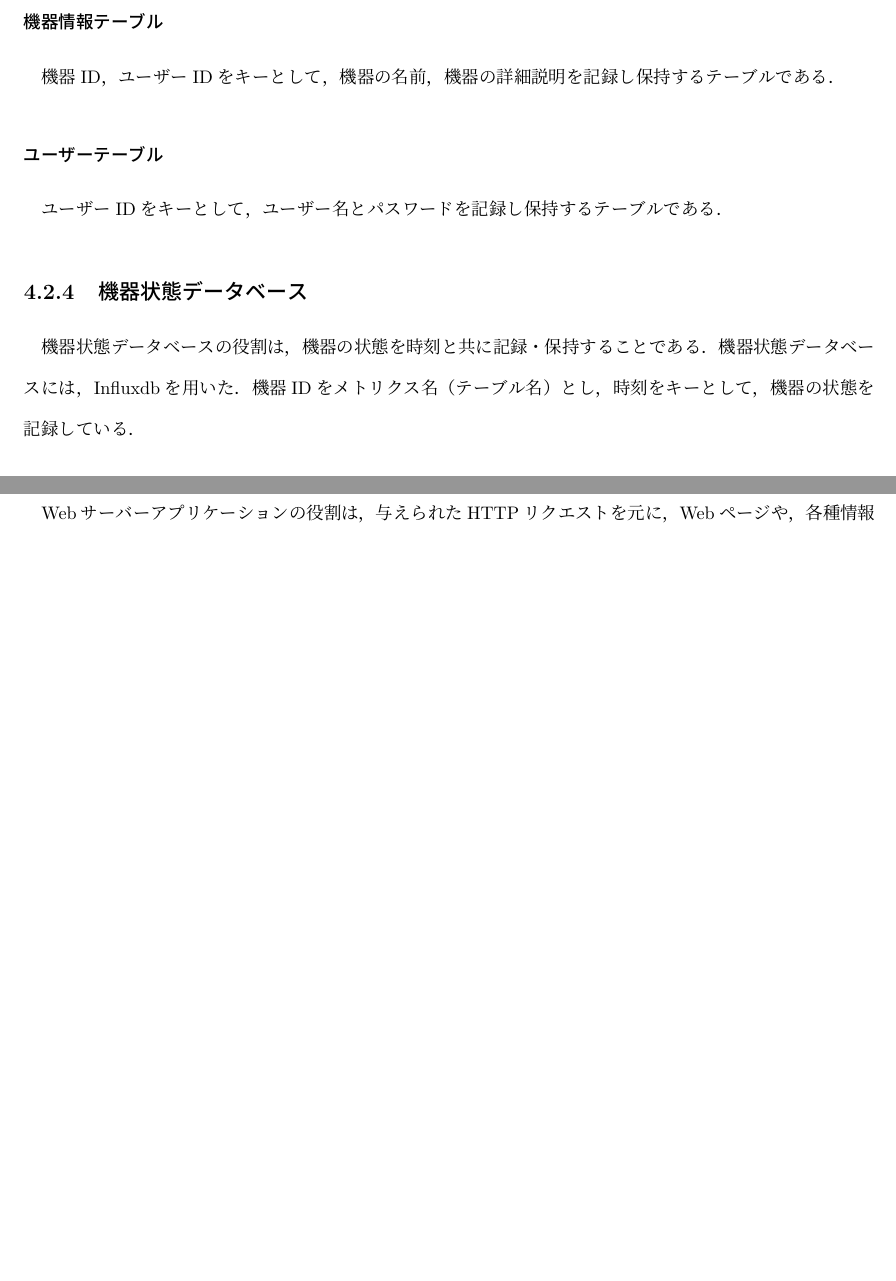
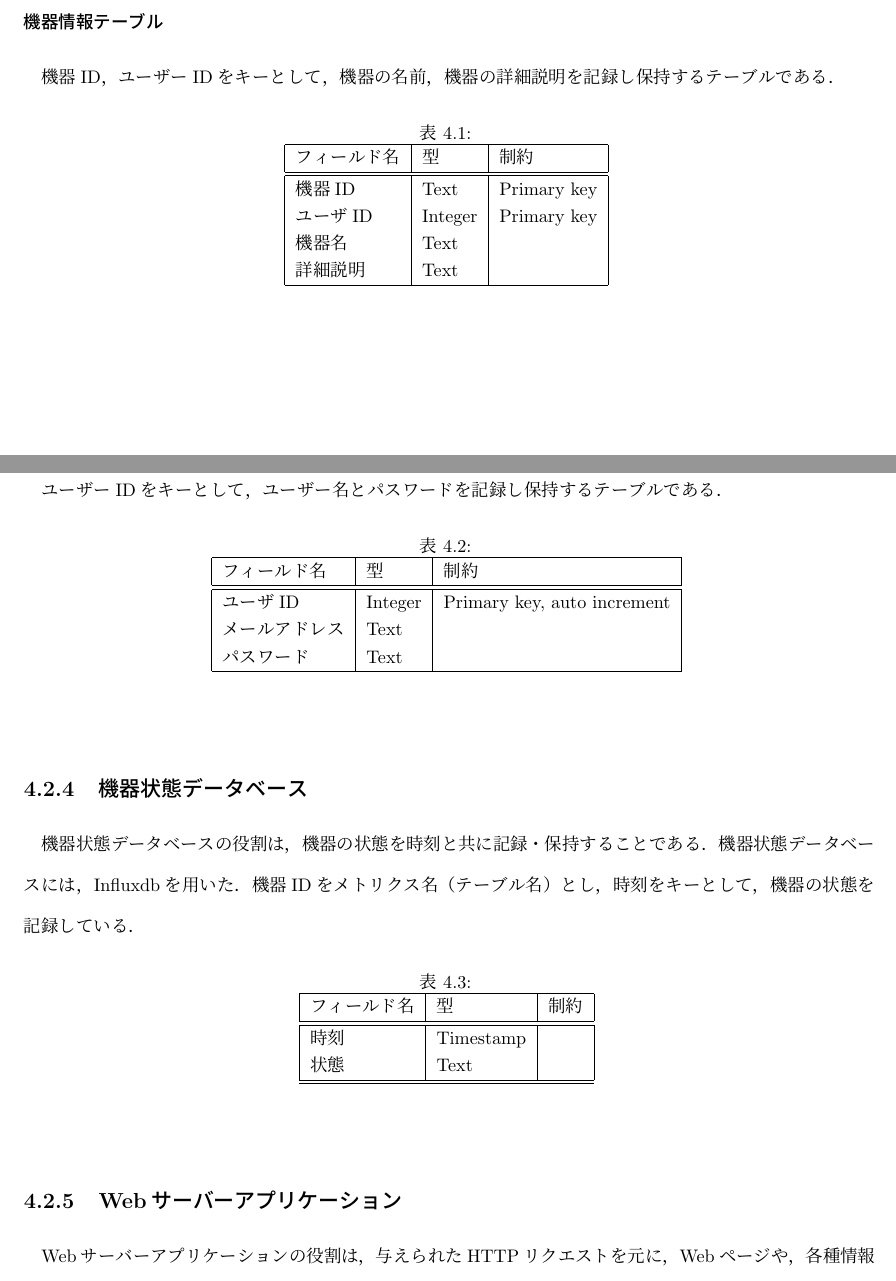
Before and after one commit to miyasakakoki/MasterThesis, a LaTeX thesis (thesis.tex, which reads implementation.tex): two parts of pages 29 and 30 of 39 before the commit and two parts of pages 29 and 30 of 40 after it, joined at a grey line, cut so that both start at the same text, the shorter picture padded with empty space. Compiled offline with pLaTeX and dvipdfmx; a LaTeX package or settings file that is missing is left out.

Commit message:
テーブルの図を作成

```diff
--- a/implementation.tex
+++ b/implementation.tex
@@ -191,31 +191,50 @@ Falconと呼ばれるAPIの作成に特化したフレームワークを使用
 \subsubsection{機器情報テーブル}
 機器ID，ユーザーIDをキーとして，機器の名前，機器の詳細説明を記録し保持するテーブルである．
 
-\begin{comment}
 \begin{table}[htb]
 \begin{center}
 \caption{}
 \begin{tabular}{|l|l|l|} \hline
 フィールド名 & 型 & 制約\\ \hline \hline
-牛丼 & 並盛 & 500円 \\
-牛丼 & 大盛 & 1,000円 \\
-牛丼 & 特盛 & 1,500円 \\ \hline
-牛皿 & 並盛 & 300円  \\
-牛皿 & 大盛 & 700円 & 300 kcal \\
-牛皿 & 特盛 & 1,000円 & 350 kcal \\ \hline
+機器ID & Text & Primary key \\
+ユーザID  & Integer & Primary key \\
+機器名 & Text &  \\
+詳細説明 & Text &  \\ \hline
 \end{tabular}
 \label{tab:}
 \end{center}
 \end{table}
-\end{comment}
 
 \subsubsection{ユーザーテーブル}
 ユーザーIDをキーとして，ユーザー名とパスワードを記録し保持するテーブルである．
+\begin{table}[htb]
+\begin{center}
+\caption{}
+\begin{tabular}{|l|l|l|} \hline
+フィールド名 & 型 & 制約\\ \hline \hline
+ユーザID  & Integer & Primary key, auto increment \\
+メールアドレス  & Text &  \\
+パスワード & Text &  \\ \hline
+\end{tabular}
+\label{tab:}
+\end{center}
+\end{table}
 
 \subsection{機器状態データベース}
 機器状態データベースの役割は，機器の状態を時刻と共に記録・保持することである．
 機器状態データベースには，Influxdbを用いた．
 機器IDをメトリクス名（テーブル名）とし，時刻をキーとして，機器の状態を記録している．
+\begin{table}[htb]
+\begin{center}
+\caption{}
+\begin{tabular}{|l|l|l|} \hline
+フィールド名 & 型 & 制約\\ \hline \hline
+時刻 & Timestamp & \\
+状態 & Text & \\ \hline \hline
+\end{tabular}
+\label{tab:}
+\end{center}
+\end{table}
 
 \subsection{Webサーバーアプリケーション}
 Webサーバーアプリケーションの役割は，与えられたHTTPリクエストを元に，Webページや，各種情報を返却することにある．
```
Also changed, not shown: issue.tex (+1 -7 lines), 1 other file.
